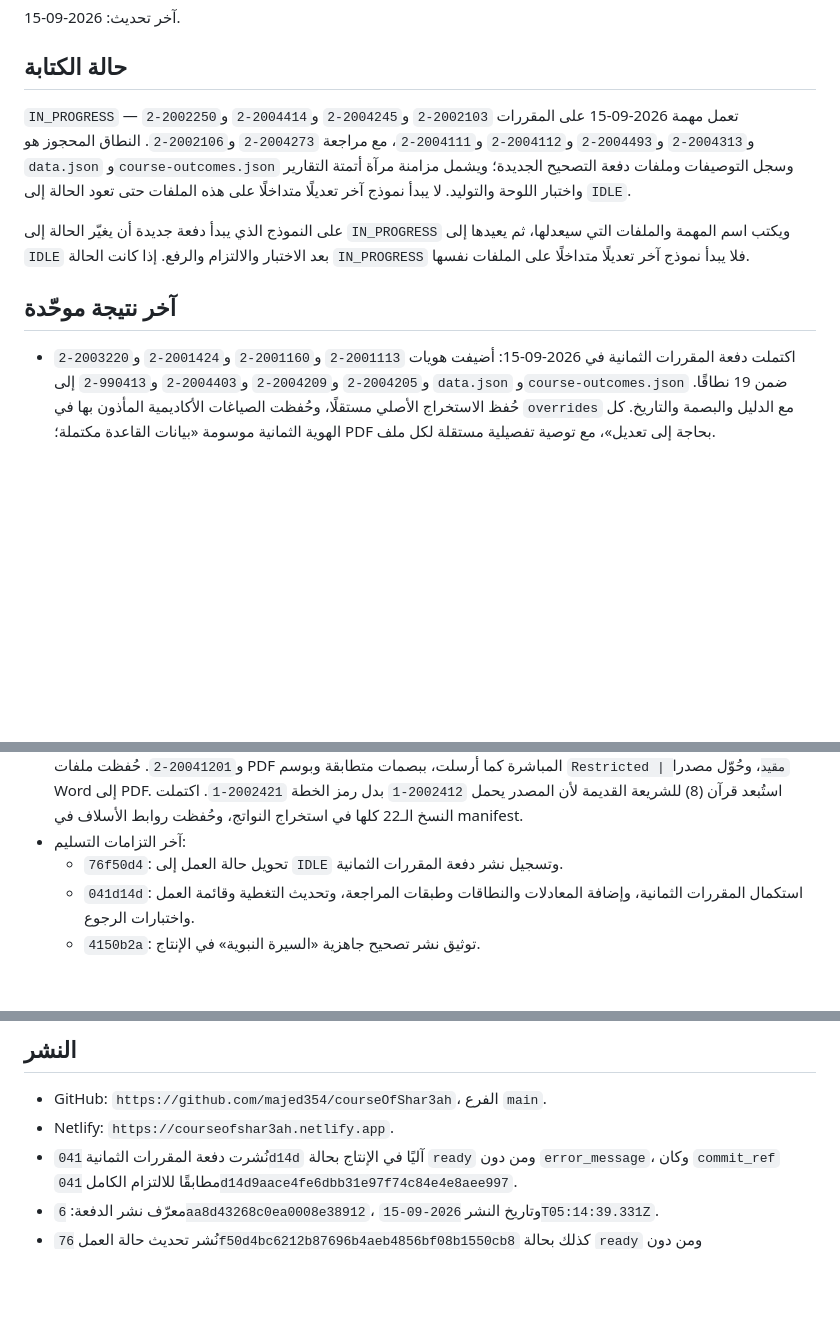
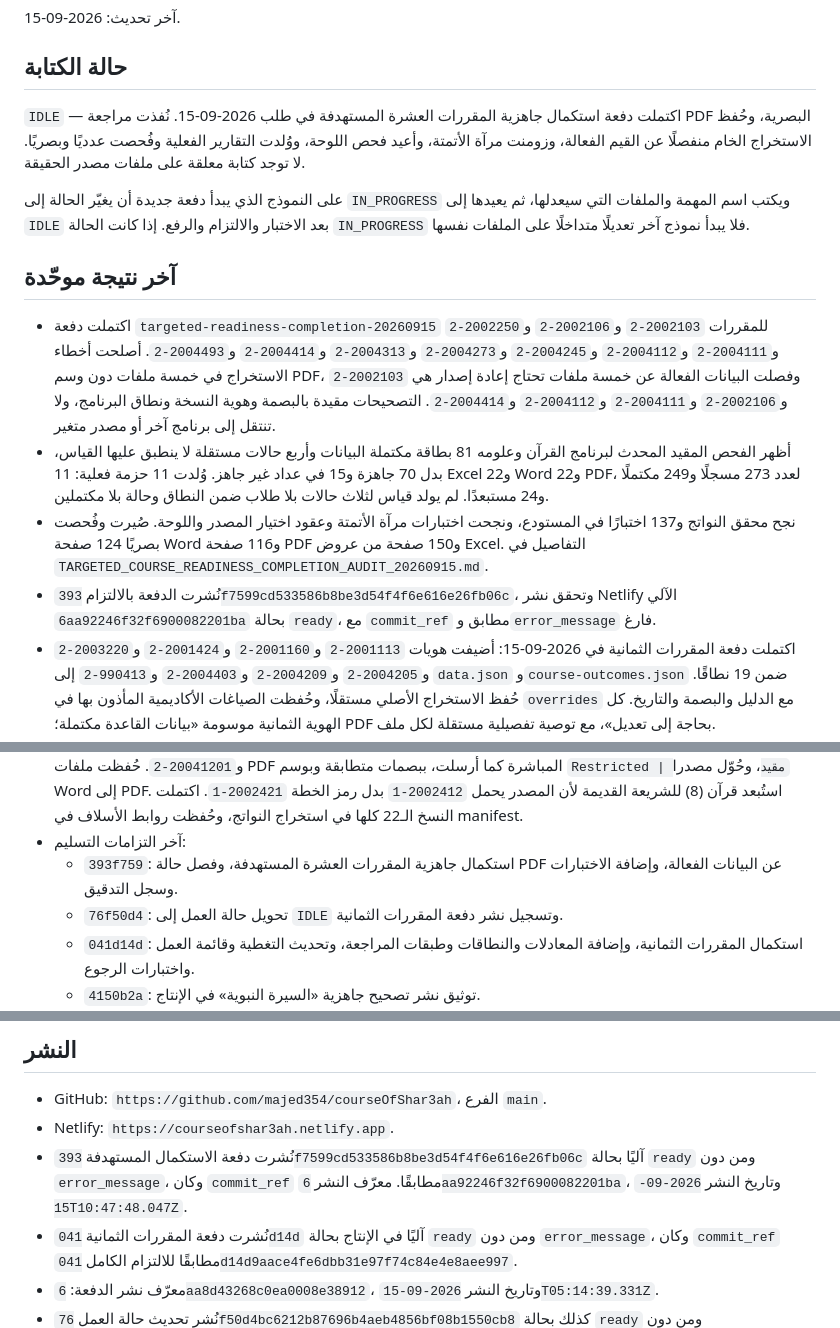
Before and after one commit to majed354/courseOfShar3ah, a Markdown page: WORK_STATUS.md, 3 parts joined by grey strips. GitHub-like rendering; blank space fills up the shorter version.

Commit message:
Record targeted readiness deployment

```diff
--- a/WORK_STATUS.md
+++ b/WORK_STATUS.md
@@ -4,12 +4,10 @@
 
 ## حالة الكتابة
 
-`IN_PROGRESS` — تعمل مهمة 2026-09-15 على المقررات `2002103-2` و`2004245-2`
-و`2004414-2` و`2002250-2` و`2004313-2` و`2004493-2` و`2004112-2`
-و`2004111-2`، مع مراجعة `2004273-2` و`2002106-2`. النطاق المحجوز هو
-`data.json` و`course-outcomes.json` وسجل التوصيفات وملفات دفعة التصحيح الجديدة؛
-ويشمل مزامنة مرآة أتمتة التقارير واختبار اللوحة والتوليد. لا يبدأ نموذج آخر
-تعديلًا متداخلًا على هذه الملفات حتى تعود الحالة إلى `IDLE`.
+`IDLE` — اكتملت دفعة استكمال جاهزية المقررات العشرة المستهدفة في طلب
+2026-09-15. نُفذت مراجعة PDF البصرية، وحُفظ الاستخراج الخام منفصلًا عن القيم
+الفعالة، وزومنت مرآة الأتمتة، وأعيد فحص اللوحة، ووُلدت التقارير الفعلية
+وفُحصت عدديًا وبصريًا. لا توجد كتابة معلقة على ملفات مصدر الحقيقة.
 
 على النموذج الذي يبدأ دفعة جديدة أن يغيّر الحالة إلى `IN_PROGRESS` ويكتب اسم
 المهمة والملفات التي سيعدلها، ثم يعيدها إلى `IDLE` بعد الاختبار والالتزام والرفع.
@@ -18,6 +16,25 @@
 
 ## آخر نتيجة موحّدة
 
+- اكتملت دفعة `targeted-readiness-completion-20260915` للمقررات
+  `2002103-2` و`2002106-2` و`2002250-2` و`2004111-2` و`2004112-2`
+  و`2004245-2` و`2004273-2` و`2004313-2` و`2004414-2` و`2004493-2`.
+  أصلحت أخطاء الاستخراج في خمسة ملفات دون وسم PDF، وفصلت البيانات الفعالة عن
+  خمسة ملفات تحتاج إعادة إصدار هي `2002103-2` و`2002106-2` و`2004111-2`
+  و`2004112-2` و`2004414-2`. التصحيحات مقيدة بالبصمة وهوية النسخة ونطاق
+  البرنامج، ولا تنتقل إلى برنامج آخر أو مصدر متغير.
+- أظهر الفحص المقيد المحدث لبرنامج القرآن وعلومه 81 بطاقة مكتملة البيانات
+  وأربع حالات مستقلة لا ينطبق عليها القياس، بدل 70 جاهزة و15 في عداد غير
+  جاهز. وُلدت 11 حزمة فعلية: 11 Excel و22 Word و22 PDF، لعدد 273 مسجلًا
+  و249 مكتملًا و24 مستبعدًا. لم يولد قياس لثلاث حالات بلا طلاب ضمن النطاق
+  وحالة بلا مكتملين.
+- نجح محقق النواتج و137 اختبارًا في المستودع، ونجحت اختبارات مرآة الأتمتة
+  وعقود اختيار المصدر واللوحة. صُيرت وفُحصت بصريًا 124 صفحة Word و116 صفحة
+  PDF و150 صفحة من عروض Excel. التفاصيل في
+  `TARGETED_COURSE_READINESS_COMPLETION_AUDIT_20260915.md`.
+- نُشرت الدفعة بالالتزام `393f7599cd533586b8be3d54f4f6e616e26fb06c`،
+  وتحقق نشر Netlify الآلي `6aa92246f32f6900082201ba` بحالة `ready`، مع
+  `commit_ref` مطابق و`error_message` فارغ.
 - اكتملت دفعة المقررات الثمانية في 2026-09-15: أضيفت هويات `2001113-2`
   و`2001160-2` و`2001424-2` و`2003220-2` و`2004205-2` و`2004209-2`
   و`2004403-2` و`990413-2` إلى `data.json` و`course-outcomes.json` ضمن 19
@@ -108,6 +125,8 @@
   (8) للشريعة القديمة لأن المصدر يحمل `2002412-1` بدل رمز الخطة `2002421-1`.
   اكتملت النسخ الـ22 كلها في استخراج النواتج، وحُفظت روابط الأسلاف في manifest.
 - آخر التزامات التسليم:
+  - `393f759`: استكمال جاهزية المقررات العشرة المستهدفة، وفصل حالة PDF عن
+    البيانات الفعالة، وإضافة الاختبارات وسجل التدقيق.
   - `76f50d4`: تحويل حالة العمل إلى `IDLE` وتسجيل نشر دفعة المقررات الثمانية.
   - `041d14d`: استكمال المقررات الثمانية، وإضافة المعادلات والنطاقات وطبقات
     المراجعة، وتحديث التغطية وقائمة العمل واختبارات الرجوع.
@@ -149,6 +168,10 @@
 
 - GitHub: `https://github.com/majed354/courseOfShar3ah`، الفرع `main`.
 - Netlify: `https://courseofshar3ah.netlify.app`.
+- نُشرت دفعة الاستكمال المستهدفة
+  `393f7599cd533586b8be3d54f4f6e616e26fb06c` آليًا بحالة `ready` ومن دون
+  `error_message`، وكان `commit_ref` مطابقًا. معرّف النشر
+  `6aa92246f32f6900082201ba`، وتاريخ النشر `2026-09-15T10:47:48.047Z`.
 - نُشرت دفعة المقررات الثمانية `041d14d` آليًا في الإنتاج بحالة `ready` ومن دون
   `error_message`، وكان `commit_ref` مطابقًا للالتزام الكامل
   `041d14d9aace4fe6dbb31e97f74c84e4e8aee997`.
```
